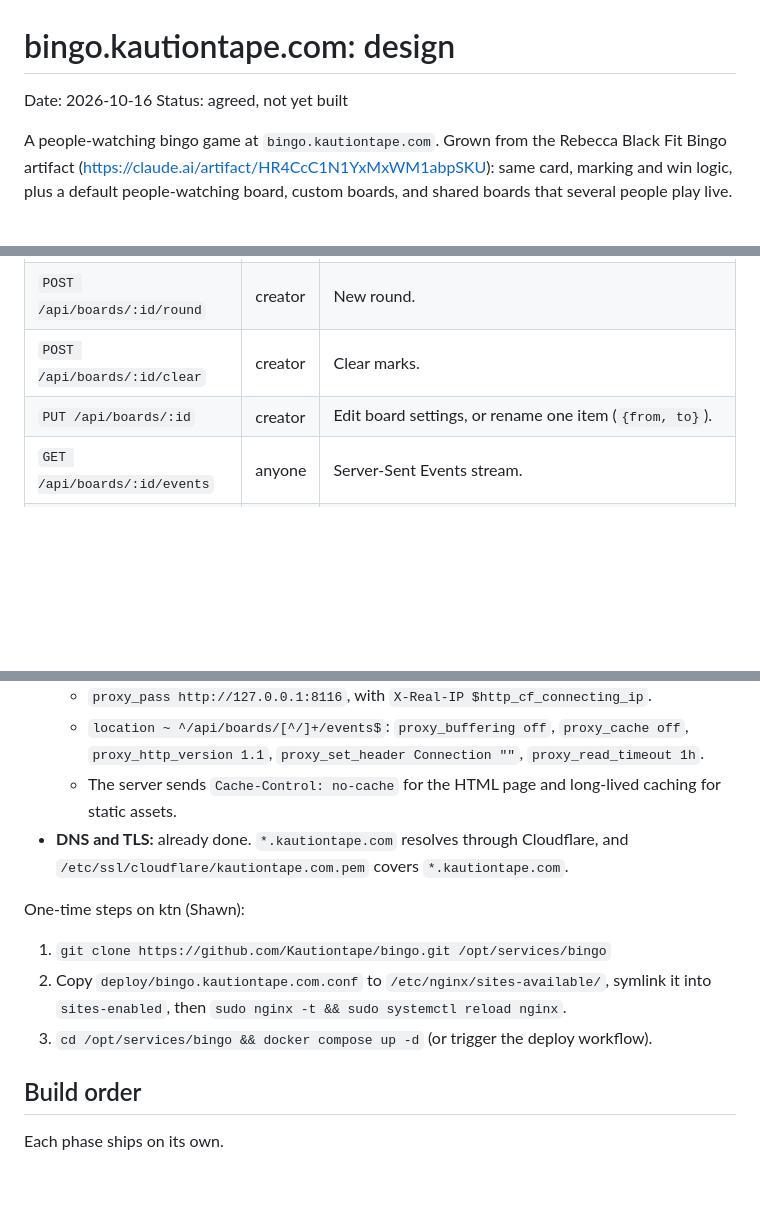
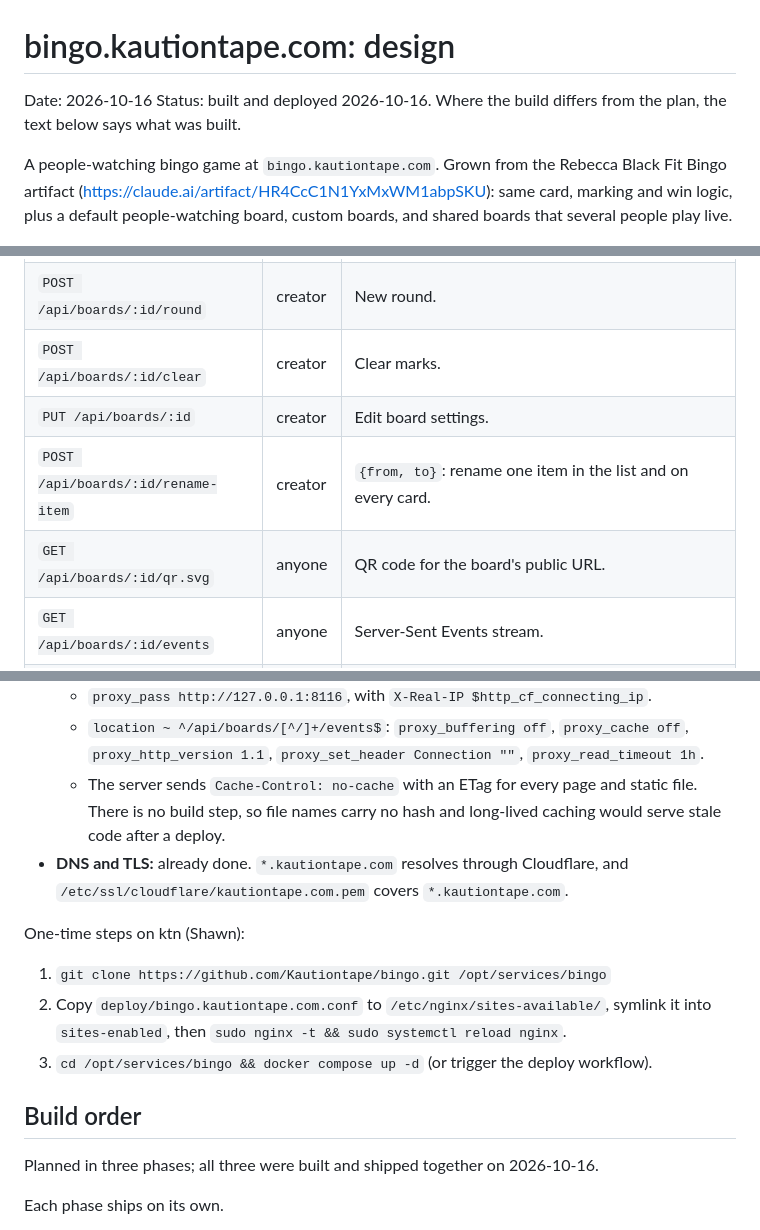
Before and after one commit to Kautiontape/bingo, a Markdown page: docs/design/2026-10-16-bingo.md, 3 parts joined by grey strips. Rendered like a GitHub page; blank space fills up the shorter version.

```diff
--- a/docs/design/2026-10-16-bingo.md
+++ b/docs/design/2026-10-16-bingo.md
@@ -1,7 +1,7 @@
 # bingo.kautiontape.com: design
 
 Date: 2026-10-16
-Status: agreed, not yet built
+Status: built and deployed 2026-10-16. Where the build differs from the plan, the text below says what was built.
 
 A people-watching bingo game at `bingo.kautiontape.com`. Grown from the Rebecca Black Fit Bingo artifact
 (https://claude.ai/artifact/HR4CcC1N1YxMxWM1abpSKU): same card, marking and win logic, plus a default
@@ -162,7 +165,9 @@ Writes carry the player token, or the creator key for creator actions, in a head
 | `PATCH /api/boards/:id/me` | player | Rename. |
 | `POST /api/boards/:id/round` | creator | New round. |
 | `POST /api/boards/:id/clear` | creator | Clear marks. |
-| `PUT /api/boards/:id` | creator | Edit board settings, or rename one item (`{from, to}`). |
+| `PUT /api/boards/:id` | creator | Edit board settings. |
+| `POST /api/boards/:id/rename-item` | creator | `{from, to}`: rename one item in the list and on every card. |
+| `GET /api/boards/:id/qr.svg` | anyone | QR code for the board's public URL. |
 | `GET /api/boards/:id/events` | anyone | Server-Sent Events stream. |
 | `GET /b/:id` | anyone | The page, with the board title in `<title>` and the Open Graph tags (HTML-escaped), so links preview as "Airport Bingo". |
 
@@ -216,7 +223,8 @@ The same pattern as yeetbin (container) and twilight-aid (nginx conf kept in the
   - `proxy_pass http://127.0.0.1:8116`, with `X-Real-IP $http_cf_connecting_ip`.
   - `location ~ ^/api/boards/[^/]+/events$`: `proxy_buffering off`, `proxy_cache off`, `proxy_http_version 1.1`,
     `proxy_set_header Connection ""`, `proxy_read_timeout 1h`.
-  - The server sends `Cache-Control: no-cache` for the HTML page and long-lived caching for static assets.
+  - The server sends `Cache-Control: no-cache` with an ETag for every page and static file. There is no build
+    step, so file names carry no hash and long-lived caching would serve stale code after a deploy.
 - **DNS and TLS:** already done. `*.kautiontape.com` resolves through Cloudflare, and
   `/etc/ssl/cloudflare/kautiontape.com.pem` covers `*.kautiontape.com`.
 
@@ -228,6 +236,8 @@ One-time steps on ktn (Shawn):
 3. `cd /opt/services/bingo && docker compose up -d` (or trigger the deploy workflow).
 
 ## Build order
+
+Planned in three phases; all three were built and shipped together on 2026-10-16.
 
 Each phase ships on its own.
 
```
Also changed, not shown: other parts of docs/design/2026-10-16-bingo.md (+10 -5 lines), CLAUDE.md (added, +37 -0 lines), README.md (added, +19 -0 lines).
